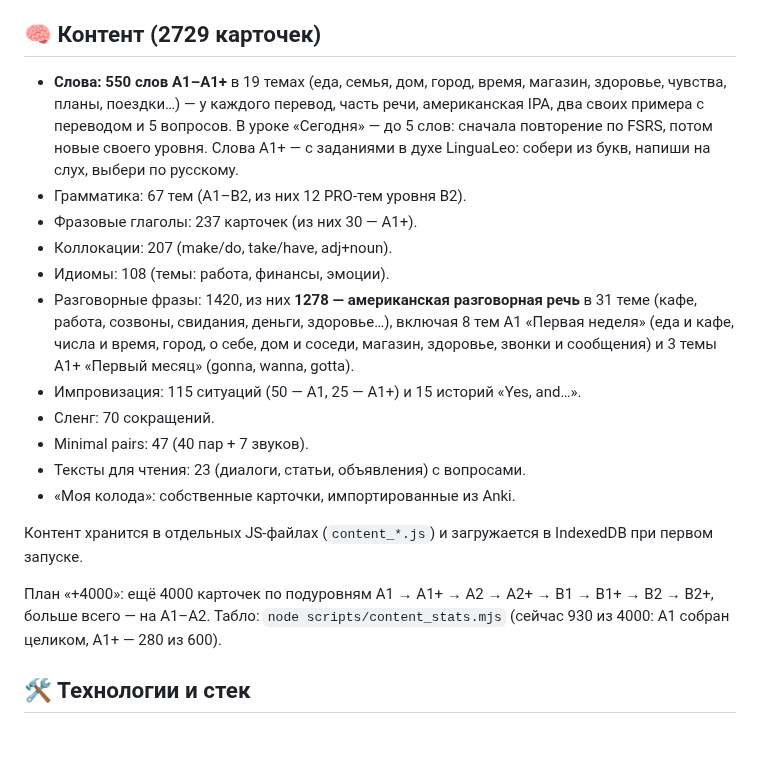
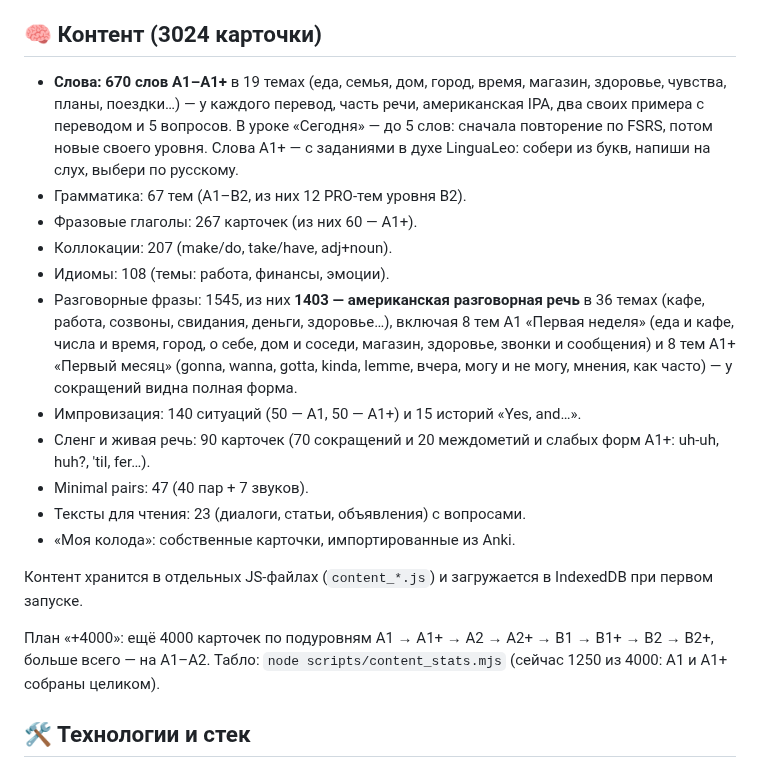
Before and after one commit to konstantin532/English-Reboot, a Markdown page: README.md, the part around the change. GitHub-like rendering; blank space fills up the shorter version.

Commit message:
README: 3024 карточки, A1+ собран
Co-Authored-By: Claude Opus 5.5 <noreply@anthropic.com>
Claude-Session: https://claude.ai/code/session_01LC4TeiVasuyptGt1SstefA

```diff
--- a/README.md
+++ b/README.md
@@ -45,19 +45,19 @@
 - **Автобэкапы** в localStorage каждые 7 дней + восстановление при повреждении IndexedDB.
 - **Напоминания**: in‑app баннер + локальные уведомления (Android, Chrome).
 
-## 🧠 Контент (2729 карточек)
+## 🧠 Контент (3024 карточки)
 
-- **Слова: 550 слов A1–A1+** в 19 темах (еда, семья, дом, город, время, магазин, здоровье, чувства, планы, поездки…) —
+- **Слова: 670 слов A1–A1+** в 19 темах (еда, семья, дом, город, время, магазин, здоровье, чувства, планы, поездки…) —
   у каждого перевод, часть речи, американская IPA, два своих примера с переводом и 5 вопросов.
   В уроке «Сегодня» — до 5 слов: сначала повторение по FSRS, потом новые своего уровня. Слова A1+ — с заданиями
   в духе LinguaLeo: собери из букв, напиши на слух, выбери по русскому.
 - Грамматика: 67 тем (A1–B2, из них 12 PRO-тем уровня B2).
-- Фразовые глаголы: 237 карточек (из них 30 — A1+).
+- Фразовые глаголы: 267 карточек (из них 60 — A1+).
 - Коллокации: 207 (make/do, take/have, adj+noun).
 - Идиомы: 108 (темы: работа, финансы, эмоции).
-- Разговорные фразы: 1420, из них **1278 — американская разговорная речь** в 31 теме (кафе, работа, созвоны, свидания, деньги, здоровье…), включая 8 тем A1 «Первая неделя» (еда и кафе, числа и время, город, о себе, дом и соседи, магазин, здоровье, звонки и сообщения) и 3 темы A1+ «Первый месяц» (gonna, wanna, gotta).
-- Импровизация: 115 ситуаций (50 — A1, 25 — A1+) и 15 историй «Yes, and…».
-- Сленг: 70 сокращений.
+- Разговорные фразы: 1545, из них **1403 — американская разговорная речь** в 36 темах (кафе, работа, созвоны, свидания, деньги, здоровье…), включая 8 тем A1 «Первая неделя» (еда и кафе, числа и время, город, о себе, дом и соседи, магазин, здоровье, звонки и сообщения) и 8 тем A1+ «Первый месяц» (gonna, wanna, gotta, kinda, lemme, вчера, могу и не могу, мнения, как часто) — у сокращений видна полная форма.
+- Импровизация: 140 ситуаций (50 — A1, 50 — A1+) и 15 историй «Yes, and…».
+- Сленг и живая речь: 90 карточек (70 сокращений и 20 междометий и слабых форм A1+: uh-uh, huh?, 'til, fer…).
 - Minimal pairs: 47 (40 пар + 7 звуков).
 - Тексты для чтения: 23 (диалоги, статьи, объявления) с вопросами.
 - «Моя колода»: собственные карточки, импортированные из Anki.
@@ -65,7 +65,7 @@
 Контент хранится в отдельных JS‑файлах (`content_*.js`) и загружается в IndexedDB при первом запуске.
 
 План «+4000»: ещё 4000 карточек по подуровням A1 → A1+ → A2 → A2+ → B1 → B1+ → B2 → B2+, больше всего —
-на A1–A2. Табло: `node scripts/content_stats.mjs` (сейчас 930 из 4000: A1 собран целиком, A1+ — 280 из 600).
+на A1–A2. Табло: `node scripts/content_stats.mjs` (сейчас 1250 из 4000: A1 и A1+ собраны целиком).
 
 ## 🛠 Технологии и стек
 
```
